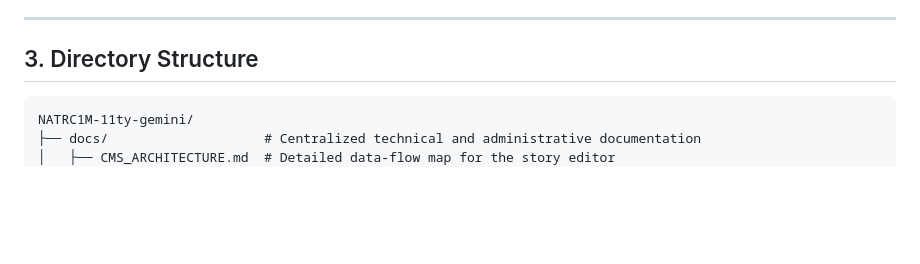
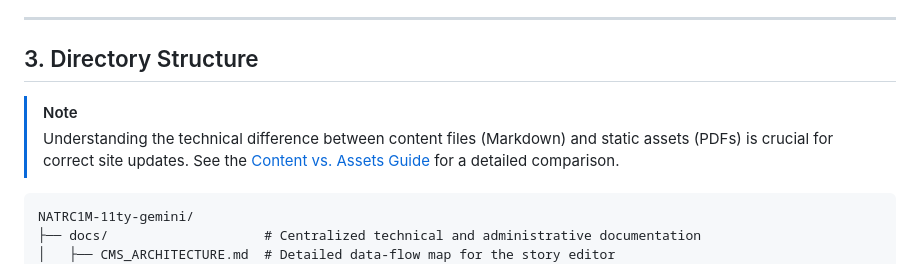
Before and after one commit to wstidolph/NATRC1M-11ty-gemini, a Markdown page: docs/walkthrough.md, the part around the change. GitHub-like rendering; blank space fills up the shorter version.

Commit message:
Add 'Content vs Assets' documentation and update walkthrough

````diff
--- a/docs/walkthrough.md
+++ b/docs/walkthrough.md
@@ -33,6 +33,9 @@ The build process is enhanced by custom Node.js scripts located in the `scripts/
 ---
 
 ## 3. Directory Structure
+
+> [!NOTE]
+> Understanding the technical difference between content files (Markdown) and static assets (PDFs) is crucial for correct site updates. See the [Content vs. Assets Guide](content_vs_assets.md) for a detailed comparison.
 
 ```text
 NATRC1M-11ty-gemini/
````
Also changed, not shown: docs/content_vs_assets.md (added, +32 -0 lines).
